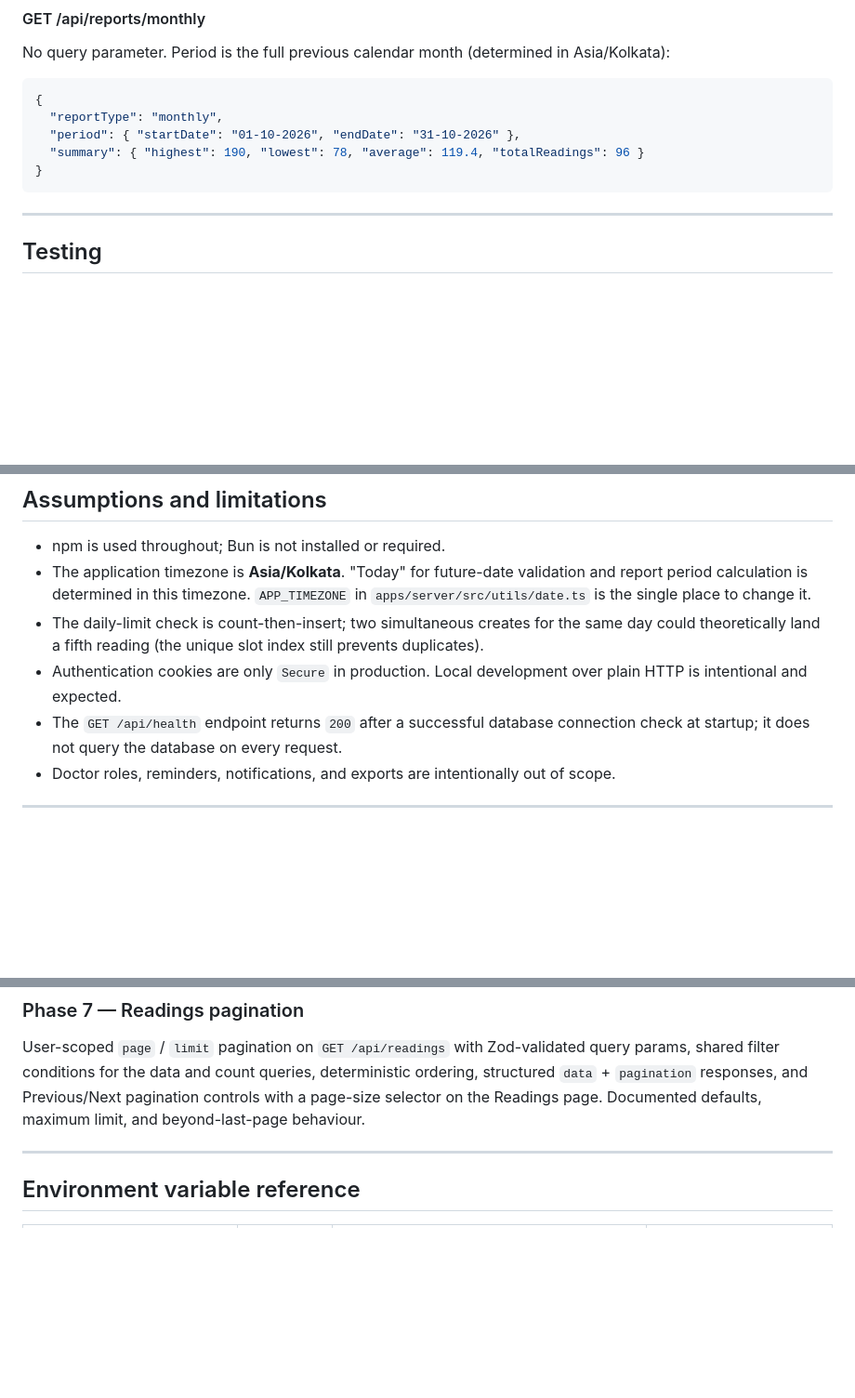
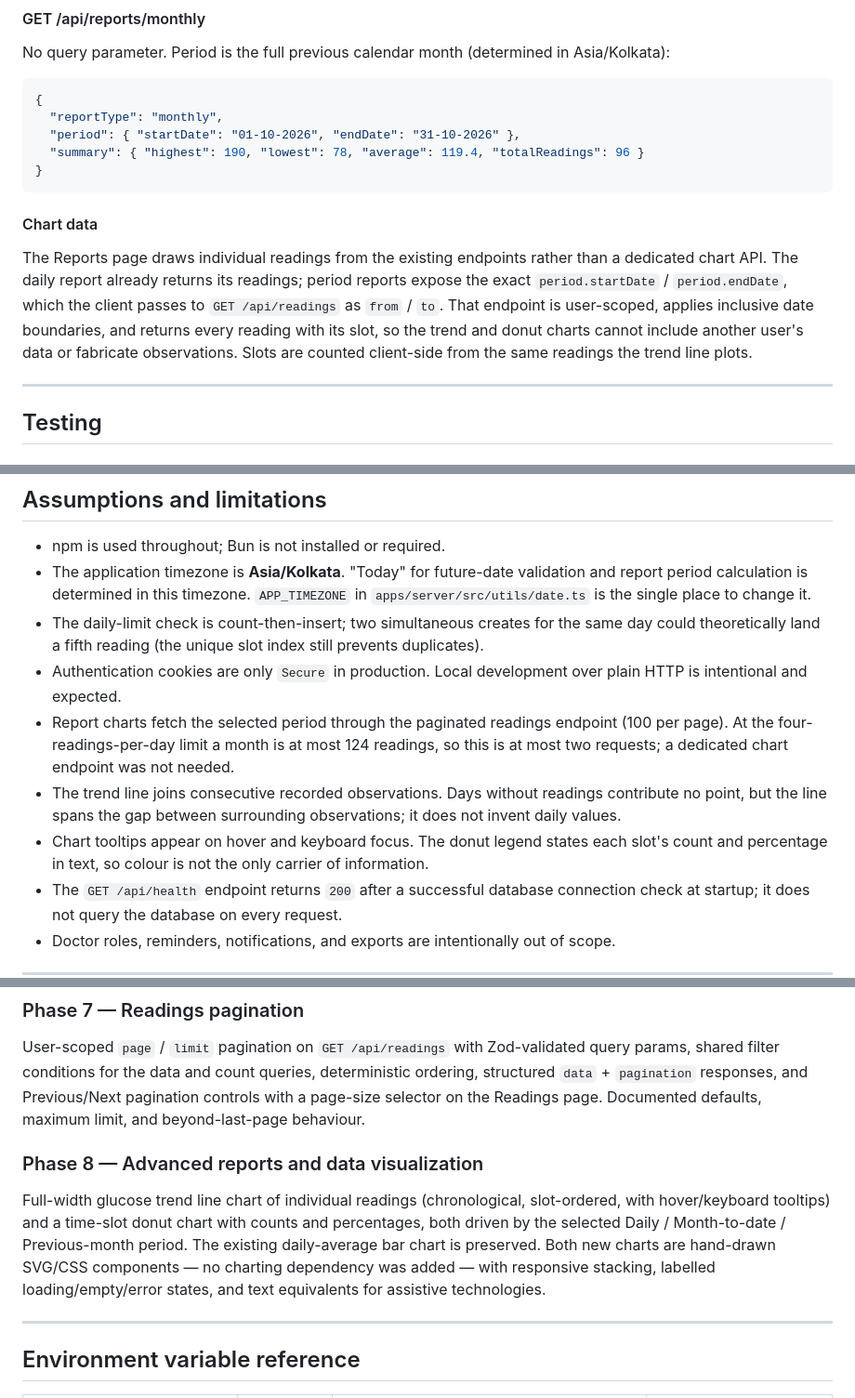
Before and after one commit to MainakSen30/sweety-blood-glucose-tracker, a Markdown page: README.md, 3 parts joined by grey strips. Shown at 93% size. Drawn GitHub-style; blank space fills up the shorter version.

````diff
--- a/README.md
+++ b/README.md
@@ -731,6 +745,15 @@ No query parameter. Period is the full previous calendar month (determined in As
 }
 ```
 
+#### Chart data
+
+The Reports page draws individual readings from the existing endpoints rather than a dedicated
+chart API. The daily report already returns its readings; period reports expose the exact
+`period.startDate` / `period.endDate`, which the client passes to `GET /api/readings` as `from` /
+`to`. That endpoint is user-scoped, applies inclusive date boundaries, and returns every reading
+with its slot, so the trend and donut charts cannot include another user's data or fabricate
+observations. Slots are counted client-side from the same readings the trend line plots.
+
 ---
 
 ## Testing
@@ -827,6 +855,14 @@ Test counts: see CI output for current results.
   theoretically land a fifth reading (the unique slot index still prevents duplicates).
 - Authentication cookies are only `Secure` in production. Local development over plain HTTP is
   intentional and expected.
+- Report charts fetch the selected period through the paginated readings endpoint (100 per page).
+  At the four-readings-per-day limit a month is at most 124 readings, so this is at most two
+  requests; a dedicated chart endpoint was not needed.
+- The trend line joins consecutive recorded observations. Days without readings contribute no
+  point, but the line spans the gap between surrounding observations; it does not invent daily
+  values.
+- Chart tooltips appear on hover and keyboard focus. The donut legend states each slot's count and
+  percentage in text, so colour is not the only carrier of information.
 - The `GET /api/health` endpoint returns `200` after a successful database connection check at
   startup; it does not query the database on every request.
 - Doctor roles, reminders, notifications, and exports are intentionally out of scope.
@@ -913,6 +949,15 @@ shared filter conditions for the data and count queries, deterministic ordering,
 `data` + `pagination` responses, and Previous/Next pagination controls with a page-size selector
 on the Readings page. Documented defaults, maximum limit, and beyond-last-page behaviour.
 
+### Phase 8 — Advanced reports and data visualization
+
+Full-width glucose trend line chart of individual readings (chronological, slot-ordered, with
+hover/keyboard tooltips) and a time-slot donut chart with counts and percentages, both driven by
+the selected Daily / Month-to-date / Previous-month period. The existing daily-average bar chart
+is preserved. Both new charts are hand-drawn SVG/CSS components — no charting dependency was
+added — with responsive stacking, labelled loading/empty/error states, and text equivalents for
+assistive technologies.
+
 ---
 
 ## Environment variable reference
````
Also changed, not shown: other parts of README.md (+33 -14 lines), docs/screenshots/README.md (+9 -0 lines), docs/screenshots/phase8-reports-daily.png (added), docs/screenshots/phase8-reports-desktop.png (added), docs/screenshots/phase8-reports-mobile.png (added), docs/screenshots/phase8-reports-tablet.png (added), 9 other files.
